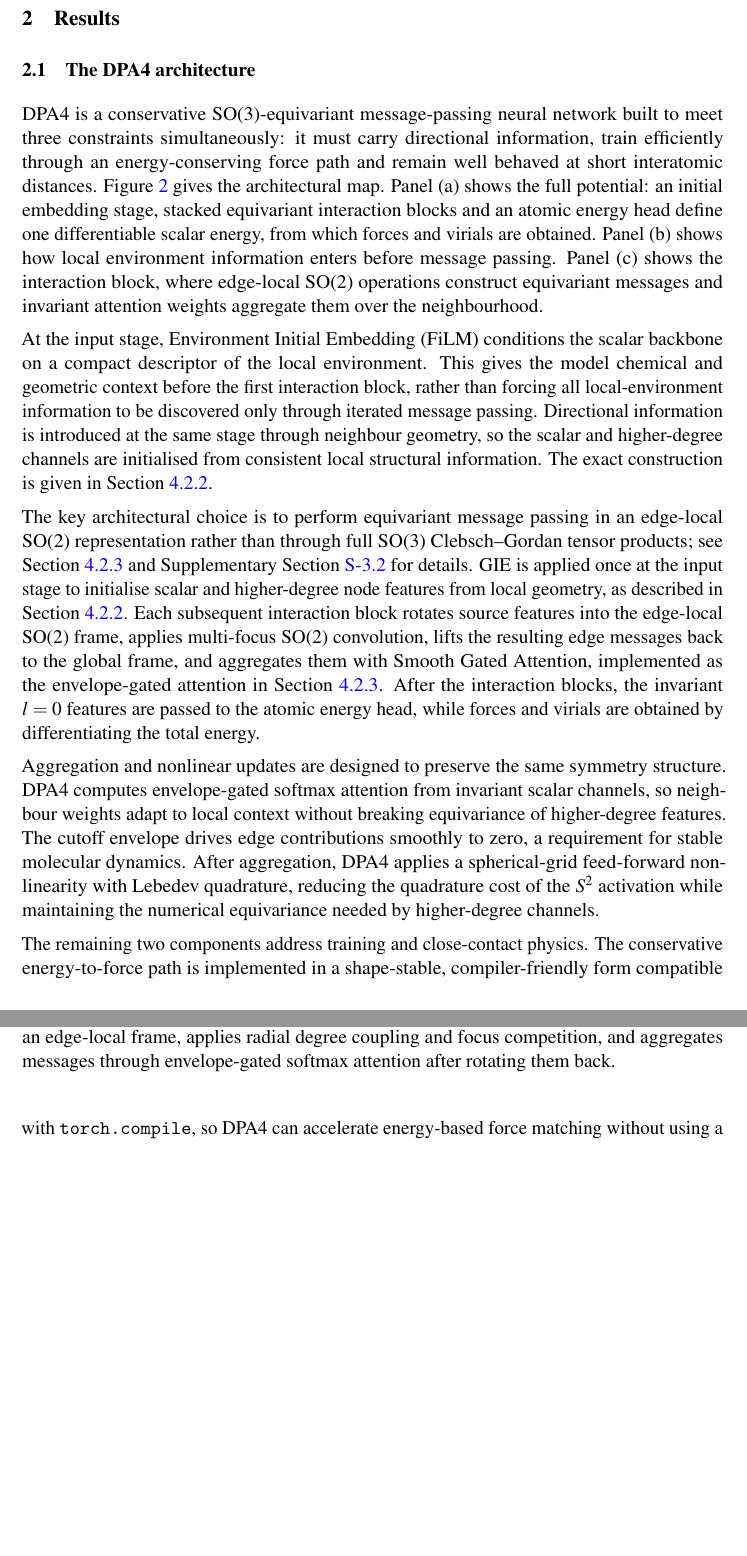
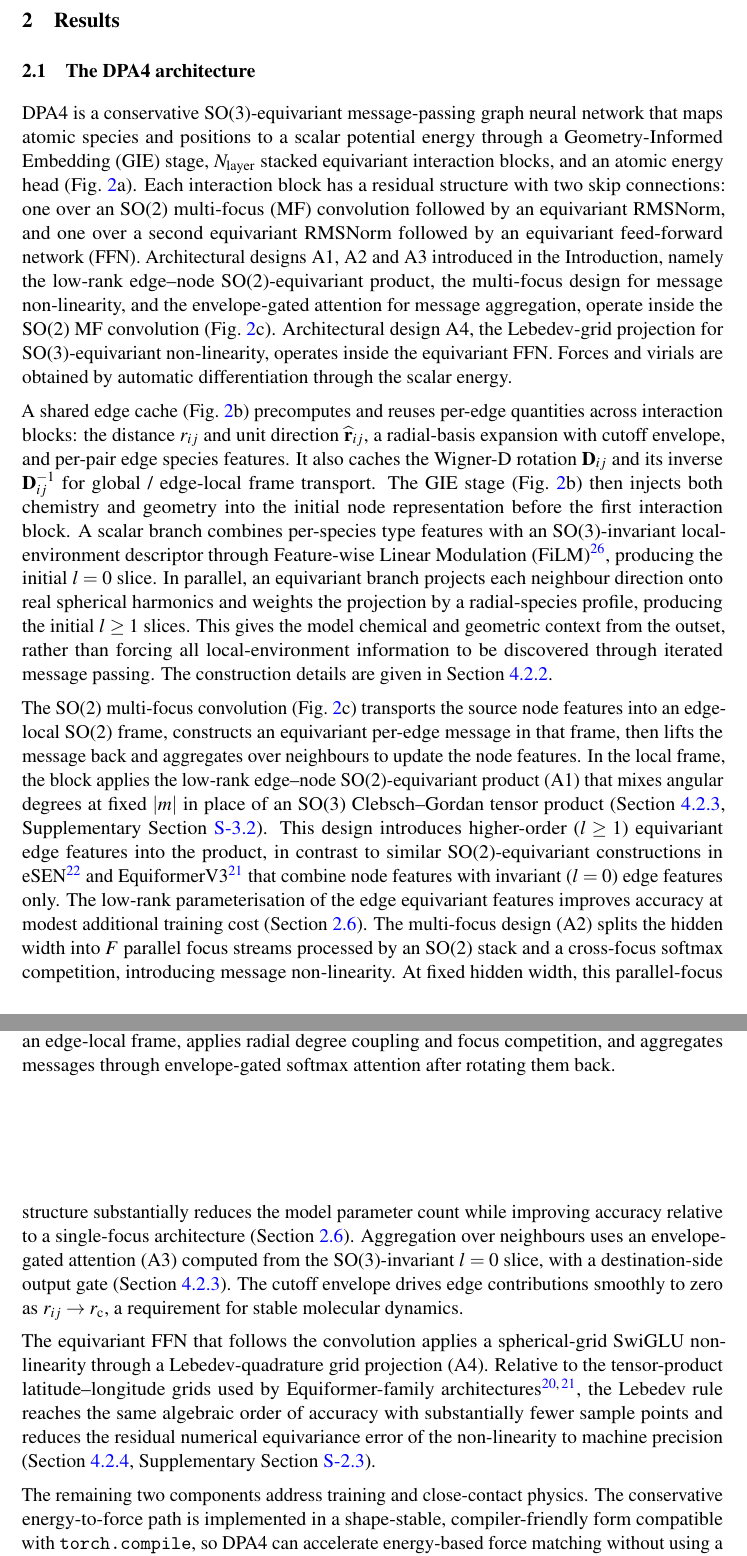
Before and after one commit to iProzd/DPA4-manuscript, a LaTeX paper (main_arxiv.tex, which reads chap/results.tex): two parts of pages 4 and 5 of 61, joined at a grey line, cut so that both start at the same text, the shorter picture padded with empty space. Compiled offline with pdfLaTeX.

Commit message:
Rewrite Results §2.1 architecture overview and align Methods §4.2.3 heading
Results §2.1 "The DPA4 architecture" rewritten paragraph by paragraph in
one-sentence-per-line style:

- Paragraph 1: overall architecture (GIE -> N_layer interaction blocks ->
  atomic energy head), precise residual interaction-block structure with
  two skip connections (one over MF conv + RMSNorm, one over RMSNorm +
  FFN), and the A1-A3 -> MF conv vs A4 -> FFN mapping.
- Paragraph 2: shared edge cache (distance/direction, radial basis +
  envelope, edge species features, Wigner-D and its inverse) and GIE
  stage with explicit scalar (FiLM) and equivariant (spherical-harmonic)
  branches. FiLM expanded as "Feature-wise Linear Modulation".
- Paragraph 3: SO(2) MF convolution workflow opener; A1 (low-rank
  edge-node SO(2)-equivariant product) with the eSEN / EquiformerV3
  contrast that those models combine node features with invariant edge
  features only; ablation forward-reference for the low-rank kernel
  accuracy gain; A2 (multi-focus design) with the parameter-reduction +
  accuracy claim referencing the multi-focus ablation; A3 (envelope-gated
  attention) with the cutoff-envelope MD stability note.
- Paragraph 4: A4 Lebedev-quadrature grid projection; cited
  Equiformer-family architectures by reference instead of "related
  architectures", and stated both Lebedev contributions as parallel
  claims (substantially fewer sample points at the same algebraic order
  of accuracy + reduces residual numerical equivariance error of the
  non-linearity to machine precision).

Figure 2 caption updated to use "Geometry-Informed Embedding (GIE)" in
panels (a) and (b), match the residual interaction-block structure
(SO(2) MF conv, two equivariant RMS norms, equivariant FFN), and use
"envelope-gated attention" instead of "envelope-gated softmax attention".

Methods §4.2.3 paragraph heading updated to "Multi-focus design for
message non-linearity" so the umbrella term matches the new contribution
framing in the introduction.

Figure file fig/fig2_simplified_wh.pdf updated by the user.

Co-Authored-By: Claude Opus 4.7 (1M context) <noreply@anthropic.com>

```diff
--- a/chap/results.tex
+++ b/chap/results.tex
@@ -4,40 +4,31 @@
 \subsection{The DPA4 architecture}
 \label{sec:arch_overview}
 
-DPA4 is a conservative SO(3)-equivariant message-passing neural network built
-to meet three constraints simultaneously: it must carry directional information,
-train efficiently through an energy-conserving force path and remain well
-behaved at short interatomic distances. Figure~\ref{fig:arch} gives the
-architectural map. Panel (a) shows the full potential: an initial embedding
-stage, stacked equivariant interaction blocks and an atomic energy head define
-one differentiable scalar energy, from which forces and virials are obtained.
-Panel (b) shows how local environment information enters before message
-passing. Panel (c) shows the interaction block, where edge-local SO(2)
-operations construct equivariant messages and invariant attention weights
-aggregate them over the neighbourhood.
+DPA4 is a conservative SO(3)-equivariant message-passing graph neural network that maps atomic species and positions to a scalar potential energy through a Geometry-Informed Embedding (GIE) stage, $N_{\mathrm{layer}}$ stacked equivariant interaction blocks, and an atomic energy head (Fig.~\ref{fig:arch}a).
+Each interaction block has a residual structure with two skip connections: one over an SO(2) multi-focus (MF) convolution followed by an equivariant RMSNorm, and one over a second equivariant RMSNorm followed by an equivariant feed-forward network (FFN).
+Architectural designs A1, A2 and A3 introduced in the Introduction, namely the low-rank edge--node SO(2)-equivariant product, the multi-focus design for message non-linearity, and the envelope-gated attention for message aggregation, operate inside the SO(2) MF convolution (Fig.~\ref{fig:arch}c).
+Architectural design A4, the Lebedev-grid projection for SO(3)-equivariant non-linearity, operates inside the equivariant FFN.
+Forces and virials are obtained by automatic differentiation through the scalar energy.
 
-At the input stage, Environment Initial Embedding (FiLM) conditions the scalar
-backbone on a compact descriptor of the local environment. This gives the model
-chemical and geometric context before the first interaction block, rather than
-forcing all local-environment information to be discovered only through
-iterated message passing. Directional information is introduced at the same
-stage through neighbour geometry, so the scalar and higher-degree channels are
-initialised from consistent local structural information. The exact construction
-is given in Section~\ref{sec:gie}.
+A shared edge cache (Fig.~\ref{fig:arch}b) precomputes and reuses per-edge quantities across interaction blocks: the distance $r_{ij}$ and unit direction $\widehat{\mathbf{r}}_{ij}$, a radial-basis expansion with cutoff envelope, and per-pair edge species features.
+It also caches the Wigner-D rotation $\mathbf{D}_{ij}$ and its inverse $\mathbf{D}_{ij}^{-1}$ for global / edge-local frame transport.
+The GIE stage (Fig.~\ref{fig:arch}b) then injects both chemistry and geometry into the initial node representation before the first interaction block.
+A scalar branch combines per-species type features with an SO(3)-invariant local-environment descriptor through Feature-wise Linear Modulation (FiLM)~\cite{perez2018film}, producing the initial $l=0$ slice.
+In parallel, an equivariant branch projects each neighbour direction onto real spherical harmonics and weights the projection by a radial-species profile, producing the initial $l\geq 1$ slices.
+This gives the model chemical and geometric context from the outset, rather than forcing all local-environment information to be discovered through iterated message passing.
+The construction details are given in Section~\ref{sec:gie}.
 
-The key architectural choice is to perform equivariant message passing in an edge-local SO(2) representation rather than through full SO(3) Clebsch--Gordan tensor products; see Section~\ref{sec:so2} and Supplementary Section~\ref{sec:sm-cg-trivialisation} for details.
-GIE is applied once at the input stage to initialise scalar and higher-degree node features from local geometry, as described in Section~\ref{sec:gie}.
-Each subsequent interaction block rotates source features into the edge-local SO(2) frame, applies multi-focus SO(2) convolution, lifts the resulting edge messages back to the global frame, and aggregates them with Smooth Gated Attention, implemented as the envelope-gated attention in Section~\ref{sec:attn}.
-After the interaction blocks, the invariant $l=0$ features are passed to the atomic energy head, while forces and virials are obtained by differentiating the total energy.
+The SO(2) multi-focus convolution (Fig.~\ref{fig:arch}c) transports the source node features into an edge-local SO(2) frame, constructs an equivariant per-edge message in that frame, then lifts the message back and aggregates over neighbours to update the node features.
+In the local frame, the block applies the low-rank edge--node SO(2)-equivariant product (A1) that mixes angular degrees at fixed $|m|$ in place of an SO(3) Clebsch--Gordan tensor product (Section~\ref{sec:so2}, Supplementary Section~\ref{sec:sm-cg-trivialisation}).
+This design introduces higher-order ($l\ge 1$) equivariant edge features into the product, in contrast to similar SO(2)-equivariant constructions in eSEN~\cite{fu2025esen} and EquiformerV3~\cite{liao2026equiformerv3} that combine node features with invariant ($l=0$) edge features only.
+The low-rank parameterisation of the edge equivariant features improves accuracy at modest additional training cost (Section~\ref{sec:ablation}).
+The multi-focus design (A2) splits the hidden width into $F$ parallel focus streams processed by an SO(2) stack and a cross-focus softmax competition, introducing message non-linearity.
+At fixed hidden width, this parallel-focus structure substantially reduces the model parameter count while improving accuracy relative to a single-focus architecture (Section~\ref{sec:ablation}).
+Aggregation over neighbours uses an envelope-gated attention (A3) computed from the SO(3)-invariant $l=0$ slice, with a destination-side output gate (Section~\ref{sec:attn}).
+The cutoff envelope drives edge contributions smoothly to zero as $r_{ij}\to r_{\mathrm{c}}$, a requirement for stable molecular dynamics.
 
-Aggregation and nonlinear updates are designed to preserve the same symmetry
-structure. DPA4 computes envelope-gated softmax attention from invariant scalar
-channels, so neighbour weights adapt to local context without breaking
-equivariance of higher-degree features. The cutoff envelope drives edge
-contributions smoothly to zero, a requirement for stable molecular dynamics.
-After aggregation, DPA4 applies a spherical-grid feed-forward nonlinearity with
-Lebedev quadrature, reducing the quadrature cost of the $S^2$ activation while
-maintaining the numerical equivariance needed by higher-degree channels.
+The equivariant FFN that follows the convolution applies a spherical-grid SwiGLU non-linearity through a Lebedev-quadrature grid projection (A4).
+Relative to the tensor-product latitude--longitude grids used by Equiformer-family architectures~\cite{liao2023equiformerv2,liao2026equiformerv3}, the Lebedev rule reaches the same algebraic order of accuracy with substantially fewer sample points and reduces the residual numerical equivariance error of the non-linearity to machine precision (Section~\ref{sec:s2-method}, Supplementary Section~\ref{sec:sm-s2}).
 
 The remaining two components address training and close-contact physics. The
 conservative energy-to-force path is implemented in a shape-stable,
```
Also changed, not shown: chap/methods.tex (+1 -1 lines), fig/fig2_simplified_wh.pdf.
